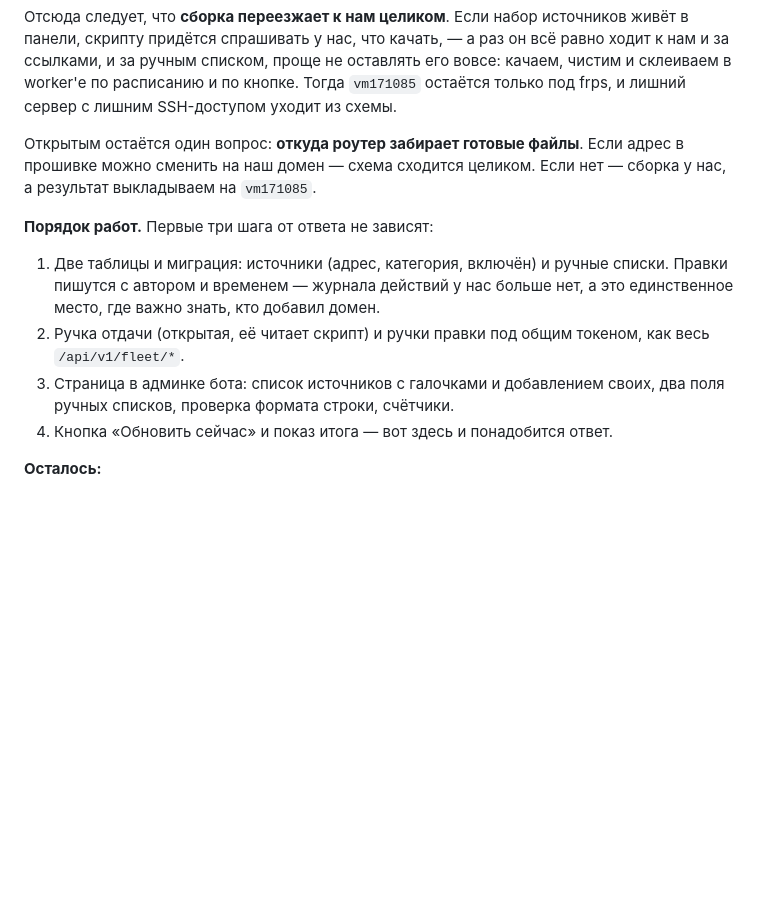
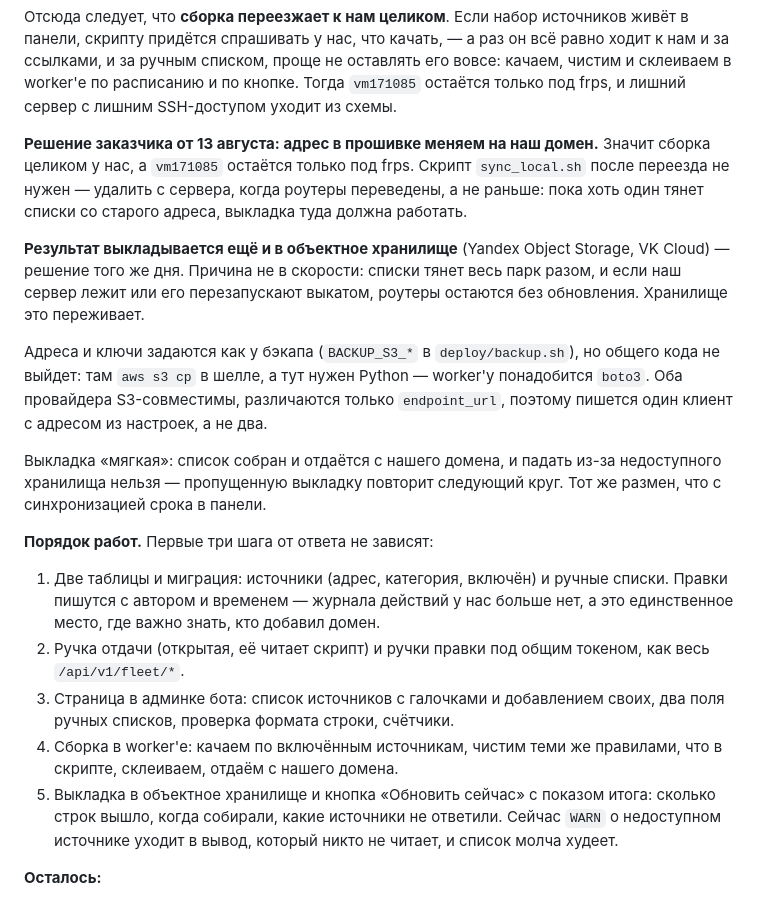
Before and after one commit to UnionUnllimited/botik, a Markdown page: docs/state.md, the part around the change. Drawn GitHub-style; blank space fills up the shorter version.

Commit message:
Списки: домен меняем на свой, результат кладём ещё и в объектное хранилище
Заказчик подтвердил смену адреса в прошивке — значит сборка целиком у нас,
а vm171085 остаётся только под frps. Скрипт оттуда убирается не раньше,
чем переведён последний роутер: пока кто-то тянет со старого адреса,
выкладка туда должна работать.

Хранилище (Yandex, VK) добавлено не ради скорости: списки тянет весь парк
разом, и выкат нашего сервера оставил бы роутеры без обновления. Общего
кода с бэкапом не выйдет — там `aws s3 cp` в шелле, тут нужен boto3.

Co-Authored-By: Claude Opus 5 <noreply@anthropic.com>

```diff
--- a/docs/state.md
+++ b/docs/state.md
@@ -611,9 +611,26 @@ lucide: `router` и `shopping-bag` там нет, и пункт молча ос
 и по кнопке. Тогда `vm171085` остаётся только под frps, и лишний сервер
 с лишним SSH-доступом уходит из схемы.
 
-Открытым остаётся один вопрос: **откуда роутер забирает готовые файлы**.
-Если адрес в прошивке можно сменить на наш домен — схема сходится целиком.
-Если нет — сборка у нас, а результат выкладываем на `vm171085`.
+**Решение заказчика от 13 августа: адрес в прошивке меняем на наш домен.**
+Значит сборка целиком у нас, а `vm171085` остаётся только под frps. Скрипт
+`sync_local.sh` после переезда не нужен — удалить с сервера, когда роутеры
+переведены, а не раньше: пока хоть один тянет списки со старого адреса,
+выкладка туда должна работать.
+
+**Результат выкладывается ещё и в объектное хранилище** (Yandex Object
+Storage, VK Cloud) — решение того же дня. Причина не в скорости: списки
+тянет весь парк разом, и если наш сервер лежит или его перезапускают
+выкатом, роутеры остаются без обновления. Хранилище это переживает.
+
+Адреса и ключи задаются как у бэкапа (`BACKUP_S3_*` в `deploy/backup.sh`),
+но общего кода не выйдет: там `aws s3 cp` в шелле, а тут нужен Python —
+worker'у понадобится `boto3`. Оба провайдера S3-совместимы, различаются
+только `endpoint_url`, поэтому пишется один клиент с адресом из настроек,
+а не два.
+
+Выкладка «мягкая»: список собран и отдаётся с нашего домена, и падать
+из-за недоступного хранилища нельзя — пропущенную выкладку повторит
+следующий круг. Тот же размен, что с синхронизацией срока в панели.
 
 **Порядок работ.** Первые три шага от ответа не зависят:
 
@@ -624,7 +641,12 @@ lucide: `router` и `shopping-bag` там нет, и пункт молча ос
      токеном, как весь `/api/v1/fleet/*`.
   3. Страница в админке бота: список источников с галочками и добавлением
      своих, два поля ручных списков, проверка формата строки, счётчики.
-  4. Кнопка «Обновить сейчас» и показ итога — вот здесь и понадобится ответ.
+  4. Сборка в worker'е: качаем по включённым источникам, чистим теми же
+     правилами, что в скрипте, склеиваем, отдаём с нашего домена.
+  5. Выкладка в объектное хранилище и кнопка «Обновить сейчас» с показом
+     итога: сколько строк вышло, когда собирали, какие источники не ответили.
+     Сейчас `WARN` о недоступном источнике уходит в вывод, который никто
+     не читает, и список молча худеет.
 
 **Осталось:**
 
```
